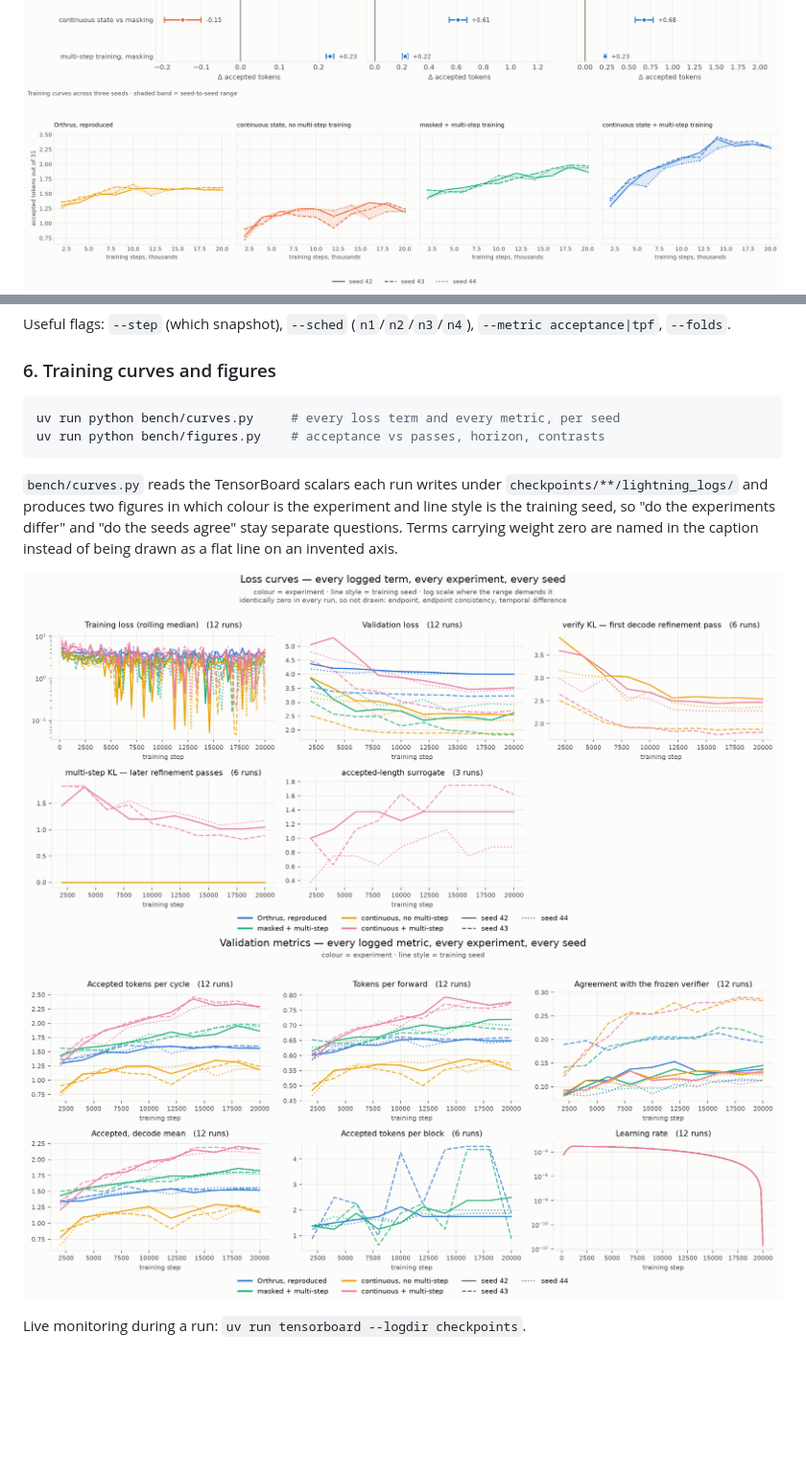
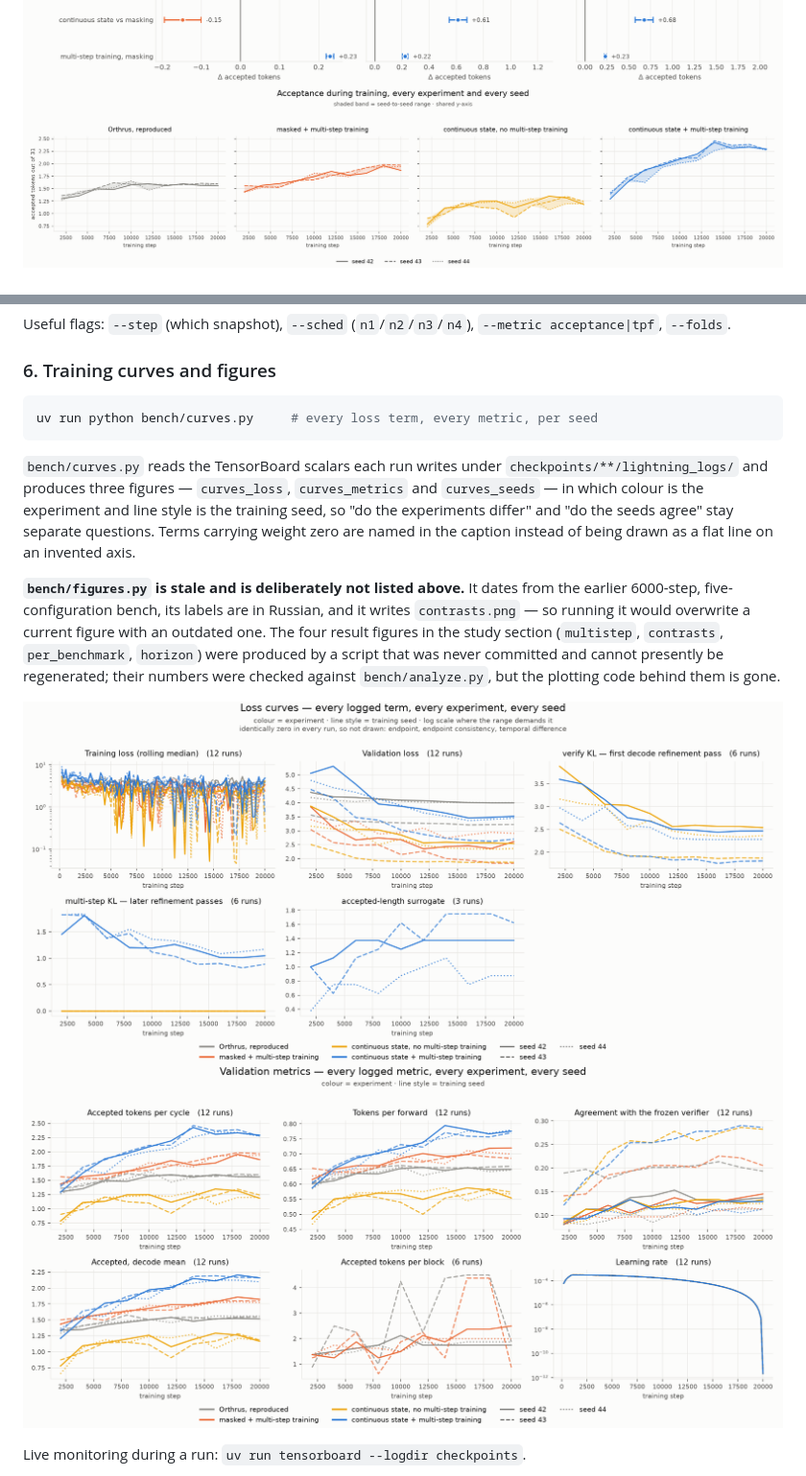
Before and after one commit to adelardw/FlowDraft, a Markdown page: README.md, 2 parts joined by grey strips. Shown: that part at 96% size. Drawn GitHub-style; pictures changed too: results/figures/curves_loss.png, results/figures/curves_metrics.png, results/figures/curves_seeds.png (added); blank space fills up the shorter version.

Commit message:
fix(figures): one palette across the README, and stop pointing at a stale generator
Three different colour schemes were in play on one page: blue meant 'continuous
+ multi-step' in multistep/per_benchmark/horizon and 'Orthrus' in the curves
figures. A reader flipping between them would have read the most important
series backwards. curves.py now uses the same assignment as the rest -- grey for
the baseline, orange, yellow, blue -- so one colour means one experiment
everywhere.

seeds.png was the last figure on a third scheme and had no generator. Its
content is reproduced as curves_seeds.png from bench/curves.py: one panel per
experiment, shared y-axis, seed-to-seed range shaded.

Quickstart no longer tells anyone to run bench/figures.py. That script is from
the 6000-step five-configuration era, labels its axes in Russian, and writes
contrasts.png -- so following the instruction would have overwritten a current
English figure with a stale one. Said so plainly, along with which four figures
have no generator at all.

````diff
--- a/README.md
+++ b/README.md
@@ -111,7 +111,7 @@ it: −0.148 → +0.612 → +0.675 at one, three and four passes.
 
 ![acceptance and throughput vs refinement passes](results/figures/multistep.png)
 ![paired contrasts with the seed as the unit](results/figures/contrasts.png)
-![training curves across three seeds](results/figures/seeds.png)
+![acceptance during training, per experiment and seed](results/figures/curves_seeds.png)
 ![per-benchmark breakdown](results/figures/per_benchmark.png)
 ![measured horizon](results/figures/horizon.png)
 
@@ -450,15 +450,23 @@ Useful flags: `--step` (which snapshot), `--sched` (`n1`/`n2`/`n3`/`n4`),
 ### 6. Training curves and figures
 
 ```bash
-uv run python bench/curves.py     # every loss term and every metric, per seed
-uv run python bench/figures.py    # acceptance vs passes, horizon, contrasts
+uv run python bench/curves.py     # every loss term, every metric, per seed
 ```
 
 `bench/curves.py` reads the TensorBoard scalars each run writes under
-`checkpoints/**/lightning_logs/` and produces two figures in which colour is the
-experiment and line style is the training seed, so "do the experiments differ"
-and "do the seeds agree" stay separate questions. Terms carrying weight zero are
-named in the caption instead of being drawn as a flat line on an invented axis.
+`checkpoints/**/lightning_logs/` and produces three figures — `curves_loss`,
+`curves_metrics` and `curves_seeds` — in which colour is the experiment and line
+style is the training seed, so "do the experiments differ" and "do the seeds
+agree" stay separate questions. Terms carrying weight zero are named in the
+caption instead of being drawn as a flat line on an invented axis.
+
+**`bench/figures.py` is stale and is deliberately not listed above.** It dates
+from the earlier 6000-step, five-configuration bench, its labels are in Russian,
+and it writes `contrasts.png` — so running it would overwrite a current figure
+with an outdated one. The four result figures in the study section
+(`multistep`, `contrasts`, `per_benchmark`, `horizon`) were produced by a script
+that was never committed and cannot presently be regenerated; their numbers were
+checked against `bench/analyze.py`, but the plotting code behind them is gone.
 
 ![loss curves per experiment and seed](results/figures/curves_loss.png)
 ![validation metrics per experiment and seed](results/figures/curves_metrics.png)
````
